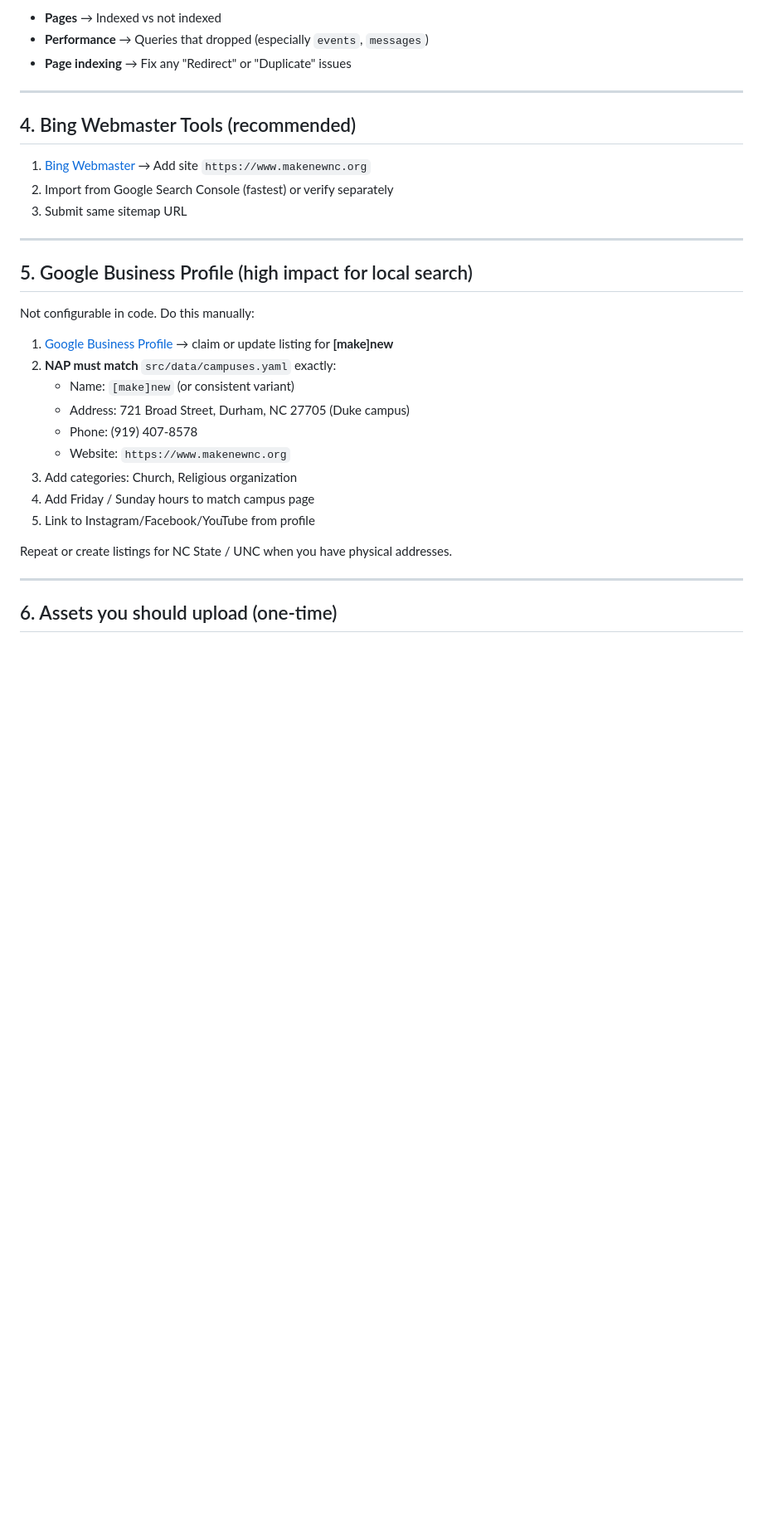
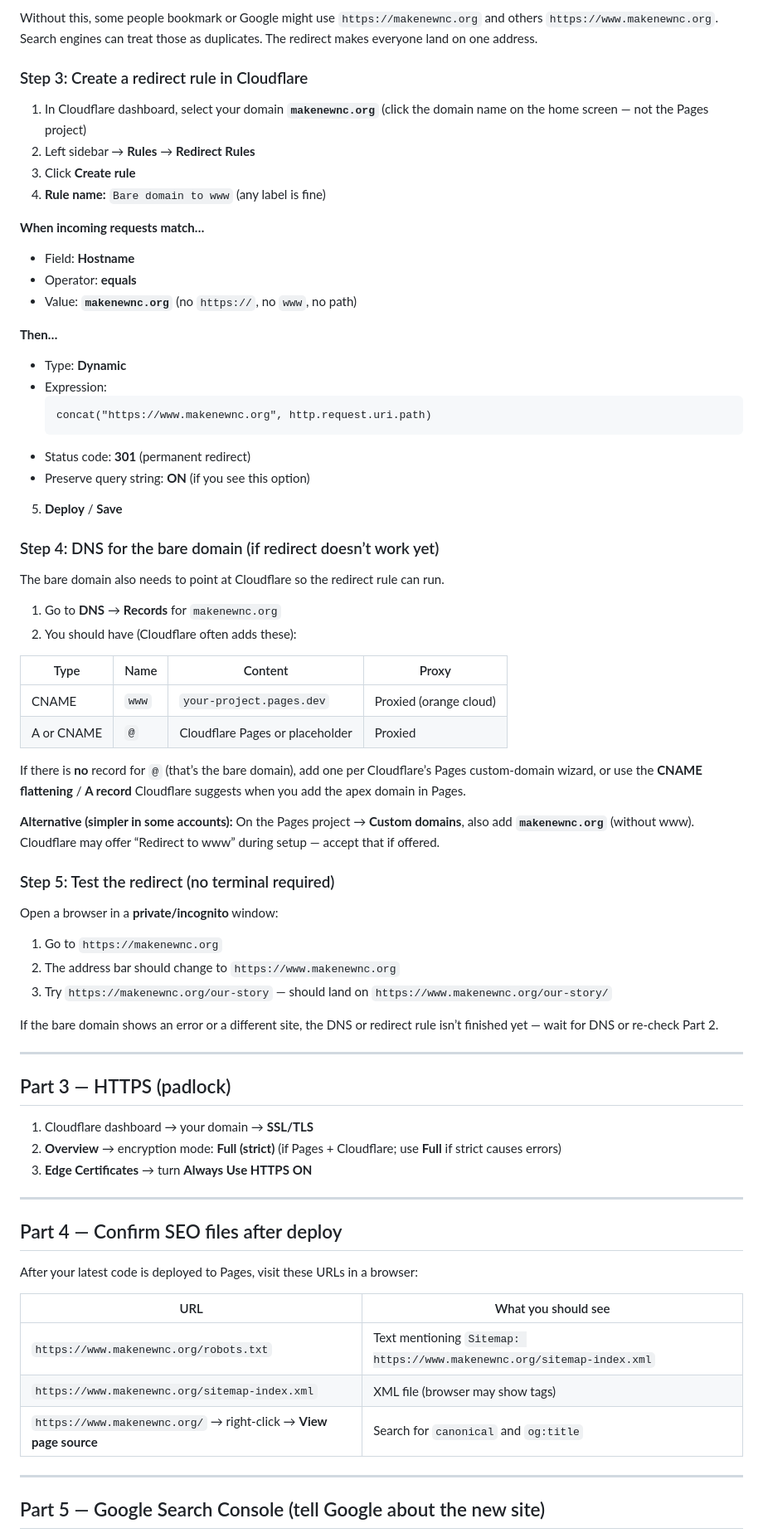
Before and after one commit to andyjuice/makenewnc, a Markdown page: docs/cloudflare-seo-checklist.md, the part around one of its changes. Shown at 83% size. Drawn GitHub-style; blank space fills up the shorter version.

````diff
--- a/docs/cloudflare-seo-checklist.md
+++ b/docs/cloudflare-seo-checklist.md
@@ -56,35 +67,78 @@ Open in a browser (replace with your Pages URL before cutover):
 
-- **Pages** → Indexed vs not indexed
-- **Performance** → Queries that dropped (especially `events`, `messages`)
-- **Page indexing** → Fix any "Redirect" or "Duplicate" issues
+Without this, some people bookmark or Google might use `https://makenewnc.org` and others `https://www.makenewnc.org`. Search engines can treat those as duplicates. The redirect makes everyone land on one address.
+
+### Step 3: Create a redirect rule in Cloudflare
+
+1. In Cloudflare dashboard, select your domain **`makenewnc.org`** (click the domain name on the home screen — not the Pages project)
+2. Left sidebar → **Rules** → **Redirect Rules**
+3. Click **Create rule**
+4. **Rule name:** `Bare domain to www` (any label is fine)
+
+**When incoming requests match…**
+
+- Field: **Hostname**
+- Operator: **equals**
+- Value: **`makenewnc.org`** (no `https://`, no `www`, no path)
+
+**Then…**
+
+- Type: **Dynamic**
+- Expression:
+  ```
+  concat("https://www.makenewnc.org", http.request.uri.path)
+  ```
+- Status code: **301** (permanent redirect)
+- Preserve query string: **ON** (if you see this option)
+
+5. **Deploy** / **Save**
+
+### Step 4: DNS for the bare domain (if redirect doesn’t work yet)
+
+The bare domain also needs to point at Cloudflare so the redirect rule can run.
+
+1. Go to **DNS** → **Records** for `makenewnc.org`
+2. You should have (Cloudflare often adds these):
+
+| Type | Name | Content | Proxy |
+|------|------|---------|-------|
+| CNAME | `www` | `your-project.pages.dev` | Proxied (orange cloud) |
+| A or CNAME | `@` | Cloudflare Pages or placeholder | Proxied |
+
+If there is **no** record for `@` (that’s the bare domain), add one per Cloudflare’s Pages custom-domain wizard, or use the **CNAME flattening** / **A record** Cloudflare suggests when you add the apex domain in Pages.
+
+**Alternative (simpler in some accounts):** On the Pages project → **Custom domains**, also add **`makenewnc.org`** (without www). Cloudflare may offer “Redirect to www” during setup — accept that if offered.
+
+### Step 5: Test the redirect (no terminal required)
+
+Open a browser in a **private/incognito** window:
+
+1. Go to `https://makenewnc.org`
+2. The address bar should change to `https://www.makenewnc.org`
+3. Try `https://makenewnc.org/our-story` — should land on `https://www.makenewnc.org/our-story/`
+
+If the bare domain shows an error or a different site, the DNS or redirect rule isn’t finished yet — wait for DNS or re-check Part 2.
 
 ---
 
-## 4. Bing Webmaster Tools (recommended)
+## Part 3 — HTTPS (padlock)
 
-1. [Bing Webmaster](https://www.bing.com/webmasters) → Add site `https://www.makenewnc.org`
-2. Import from Google Search Console (fastest) or verify separately
-3. Submit same sitemap URL
+1. Cloudflare dashboard → your domain → **SSL/TLS**
+2. **Overview** → encryption mode: **Full (strict)** (if Pages + Cloudflare; use **Full** if strict causes errors)
+3. **Edge Certificates** → turn **Always Use HTTPS** **ON**
 
 ---
 
-## 5. Google Business Profile (high impact for local search)
+## Part 4 — Confirm SEO files after deploy
 
-Not configurable in code. Do this manually:
+After your latest code is deployed to Pages, visit these URLs in a browser:
 
-1. [Google Business Profile](https://business.google.com) → claim or update listing for **[make]new**
-2. **NAP must match** `src/data/campuses.yaml` exactly:
-   - Name: `[make]new` (or consistent variant)
-   - Address: 721 Broad Street, Durham, NC 27705 (Duke campus)
-   - Phone: (919) 407-8578
-   - Website: `https://www.makenewnc.org`
-3. Add categories: Church, Religious organization
-4. Add Friday / Sunday hours to match campus page
-5. Link to Instagram/Facebook/YouTube from profile
-
-Repeat or create listings for NC State / UNC when you have physical addresses.
+| URL | What you should see |
+|-----|---------------------|
+| `https://www.makenewnc.org/robots.txt` | Text mentioning `Sitemap: https://www.makenewnc.org/sitemap-index.xml` |
+| `https://www.makenewnc.org/sitemap-index.xml` | XML file (browser may show tags) |
+| `https://www.makenewnc.org/` → right-click → **View page source** | Search for `canonical` and `og:title` |
 
 ---
 
-## 6. Assets you should upload (one-time)
+## Part 5 — Google Search Console (tell Google about the new site)
 
````
Also changed, not shown: other parts of docs/cloudflare-seo-checklist.md (+86 -66 lines).
